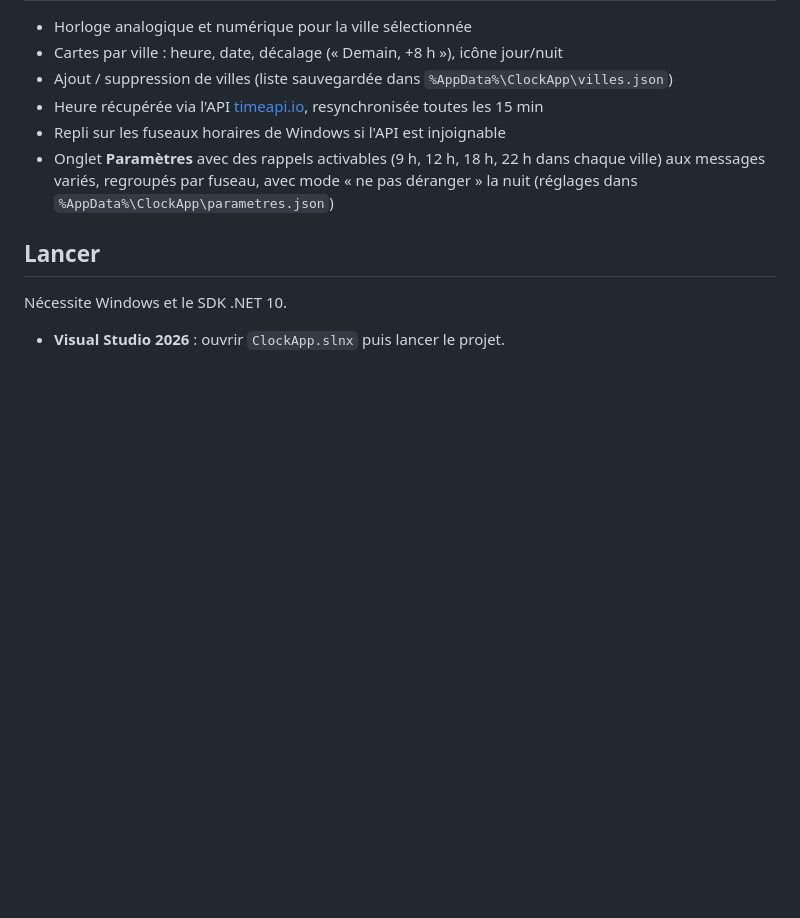
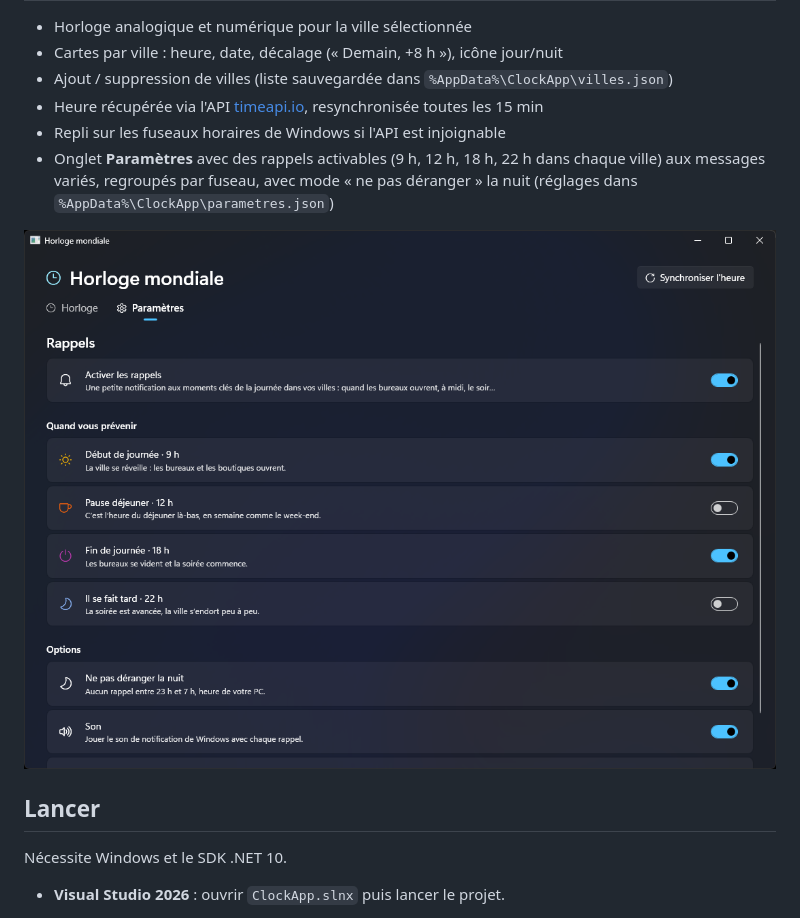
Before and after one commit to l3nnyz/ClockApp, a Markdown page: README.md, the part around the change. GitHub-like rendering; pictures changed too: docs/screenshot-parametres.png (added); blank space fills up the shorter version.

Commit message:
Ajout d'une capture de l'onglet Paramètres dans le README

```diff
--- a/README.md
+++ b/README.md
@@ -17,6 +17,8 @@ Application en **C#** (WPF, .NET 10) qui affiche l'heure de plusieurs villes du
 - Repli sur les fuseaux horaires de Windows si l'API est injoignable
 - Onglet **Paramètres** avec des rappels activables (9 h, 12 h, 18 h, 22 h dans chaque ville) aux messages variés, regroupés par fuseau, avec mode « ne pas déranger » la nuit (réglages dans `%AppData%\ClockApp\parametres.json`)
 
+![Capture de l'onglet Paramètres](docs/screenshot-parametres.png)
+
 ## Lancer
 
 Nécessite Windows et le SDK .NET 10.
```
